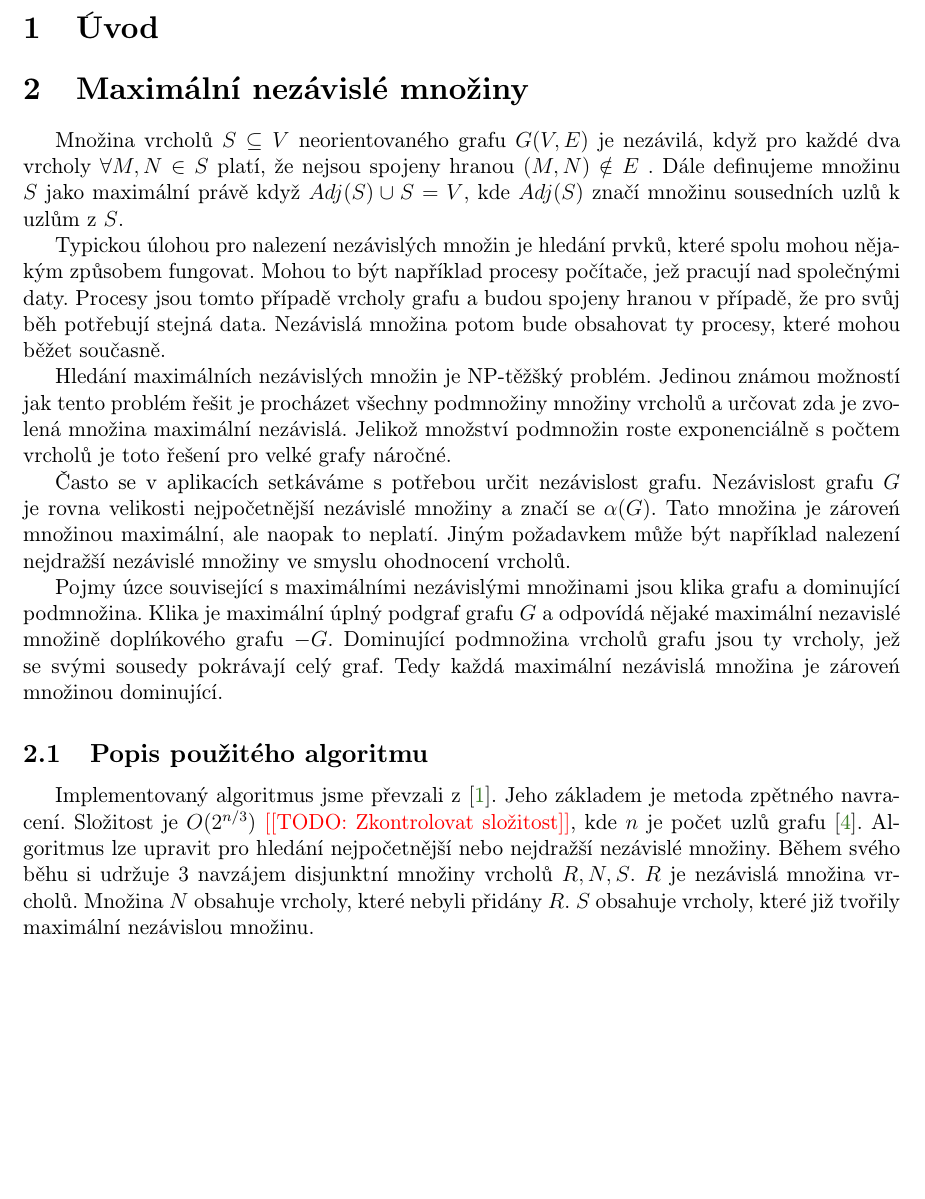
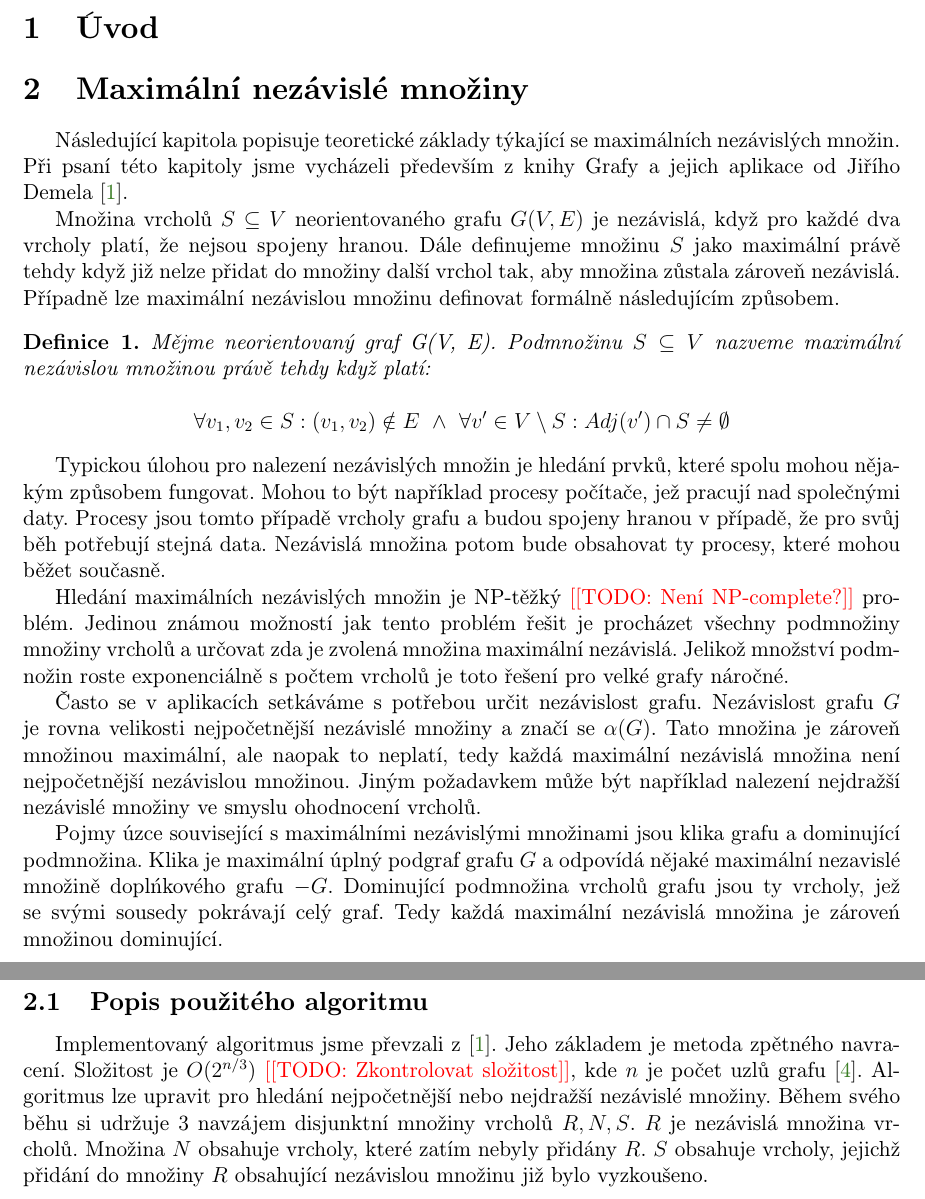
Before and after one commit to mimunzar/parallel_independent_sets, a LaTeX document (doc/gal.tex): part of page 1 of 7 before the commit and two parts of pages 1 and 2 of 8 after it, the two joined at a grey line, cut so that both start at the same text, the shorter picture padded with empty space. Compiled offline with pdfLaTeX.

Commit message:
Small modifications and fixes in the second chapter.

```diff
--- a/doc/gal.tex
+++ b/doc/gal.tex
@@ -41,6 +41,7 @@ Jakub Sochor\\
 \definecolor{lightgray}{rgb}{0.9, 0.9, 0.9}
 
 \newtheorem{veta}{Věta}
+\newtheorem{definition}{Definice}
 \newtheorem{priklad}{Příklad}
 \newfloat{algorithm}{h}{lop}
 
@@ -57,18 +58,32 @@ Jakub Sochor\\
 
 \section{Maximální nezávislé množiny}
 
-Množina vrcholů $S \subseteq V$ neorientovaného grafu $G(V,E)$ je nezávilá, když pro každé dva vrcholy $\forall M,N \in S$ platí, že nejsou spojeny hranou $(M,N) \notin E$ . Dále definujeme množinu $S$ jako maximální právě když $Adj(S) \cup S = V$, kde $Adj(S)$ značí množinu sousedních uzlů k uzlům z $S$.
+Následující kapitola popisuje teoretické základy týkající se maximálních nezávislých množin. Při psaní této kapitoly jsme vycházeli především z knihy Grafy a jejich aplikace od Jiřího Demela~\cite{demel}.
+
+Množina vrcholů $S \subseteq V$ neorientovaného grafu $G(V,E)$ je nezávislá, když pro každé dva vrcholy platí, že nejsou spojeny hranou. Dále definujeme množinu $S$ jako maximální právě tehdy když již nelze přidat do množiny další vrchol tak, aby množina zůstala zároveň nezávislá. Případně lze maximální nezávislou množinu definovat formálně následujícím způsobem.
+
+\begin{definition}
+Mějme neorientovaný graf G(V, E). Podmnožinu $S \subseteq V$ nazveme maximální nezávislou množinou právě tehdy když platí:
+
+\begin{equation*}
+\forall v_1, v_2 \in S: (v_1, v_2) \notin E\ \wedge\ \forall v' \in V \setminus S: Adj(v') \cap S \neq \emptyset
+\end{equation*}
+
+
+
+\end{definition}
+
 
 Typickou úlohou pro nalezení nezávislých množin je hledání prvků, které spolu mohou nějakým způsobem fungovat. Mohou to být například procesy počítače, jež pracují nad společnými daty. Procesy jsou tomto případě vrcholy grafu a budou spojeny hranou v případě, že pro svůj běh potřebují stejná data. Nezávislá množina potom bude obsahovat ty procesy, které mohou běžet současně.
 
-Hledání maximálních nezávislých množin je NP-těžšký problém. Jedinou známou možností jak tento problém řešit je procházet všechny podmnožiny množiny vrcholů a určovat zda je zvolená množina maximální nezávislá. Jelikož množství podmnožin roste exponenciálně s počtem vrcholů je toto řešení pro velké grafy náročné.
+Hledání maximálních nezávislých množin je NP-těžký \todo{Není NP-complete?} problém. Jedinou známou možností jak tento problém řešit je procházet všechny podmnožiny množiny vrcholů a určovat zda je zvolená množina maximální nezávislá. Jelikož množství podmnožin roste exponenciálně s počtem vrcholů je toto řešení pro velké grafy náročné.
 
-Často se v aplikacích  setkáváme s potřebou určit nezávislost grafu. Nezávislost grafu \(G\) je rovna velikosti nejpočetnější nezávislé množiny a značí se \(\alpha(G)\). Tato množina je zároveń množinou maximální, ale naopak to neplatí. Jiným požadavkem může být například nalezení nejdražší nezávislé množiny ve smyslu ohodnocení vrcholů.
+Často se v aplikacích  setkáváme s potřebou určit nezávislost grafu. Nezávislost grafu \(G\) je rovna velikosti nejpočetnější nezávislé množiny a značí se \(\alpha(G)\). Tato množina je zároveň množinou maximální, ale naopak to neplatí, tedy každá maximální nezávislá množina není nejpočetnější nezávislou množinou. Jiným požadavkem může být například nalezení nejdražší nezávislé množiny ve smyslu ohodnocení vrcholů.
 
 Pojmy úzce související s maximálními nezávislými množinami jsou klika grafu a dominující podmnožina. Klika je maximální úplný podgraf grafu \(G\) a odpovídá nějaké maximální nezavislé množině doplńkového grafu \(-G\). Dominující podmnožina vrcholů grafu jsou ty vrcholy, jež se svými sousedy pokrávají celý graf. Tedy každá maximální nezávislá množina je zároveń množinou dominující.
 
 \subsection{Popis použitého algoritmu}
-Implementovaný algoritmus jsme převzali z \cite{demel}. Jeho základem je metoda zpětného navracení. Složitost je \(O(2^{n/3})\) \todo{Zkontrolovat složitost}, kde \(n\) je počet uzlů grafu \cite{tarjan}. Algoritmus lze upravit pro hledání nejpočetnější nebo nejdražší nezávislé množiny. Během svého běhu si udržuje 3 navzájem disjunktní množiny vrcholů \(R, N, S\). \(R\) je nezávislá množina vrcholů. Množina \(N\) obsahuje vrcholy, které nebyli přidány \(R\). \(S\) obsahuje vrcholy, které již tvořily maximální nezávislou množinu.
+Implementovaný algoritmus jsme převzali z \cite{demel}. Jeho základem je metoda zpětného navracení. Složitost je \(O(2^{n/3})\) \todo{Zkontrolovat složitost}, kde \(n\) je počet uzlů grafu \cite{tarjan}. Algoritmus lze upravit pro hledání nejpočetnější nebo nejdražší nezávislé množiny. Během svého běhu si udržuje 3 navzájem disjunktní množiny vrcholů \(R, N, S\). \(R\) je nezávislá množina vrcholů. Množina \(N\) obsahuje vrcholy, které zatím nebyly přidány \(R\). \(S\) obsahuje vrcholy, jejichž přidání do množiny $R$ obsahující nezávislou množinu již bylo vyzkoušeno.
 
 \begin{algorithm}[H]
 \caption{sekvenční hledání maximálních nezávislých množin}
```
Also changed, not shown: doc/gal.pdf.
